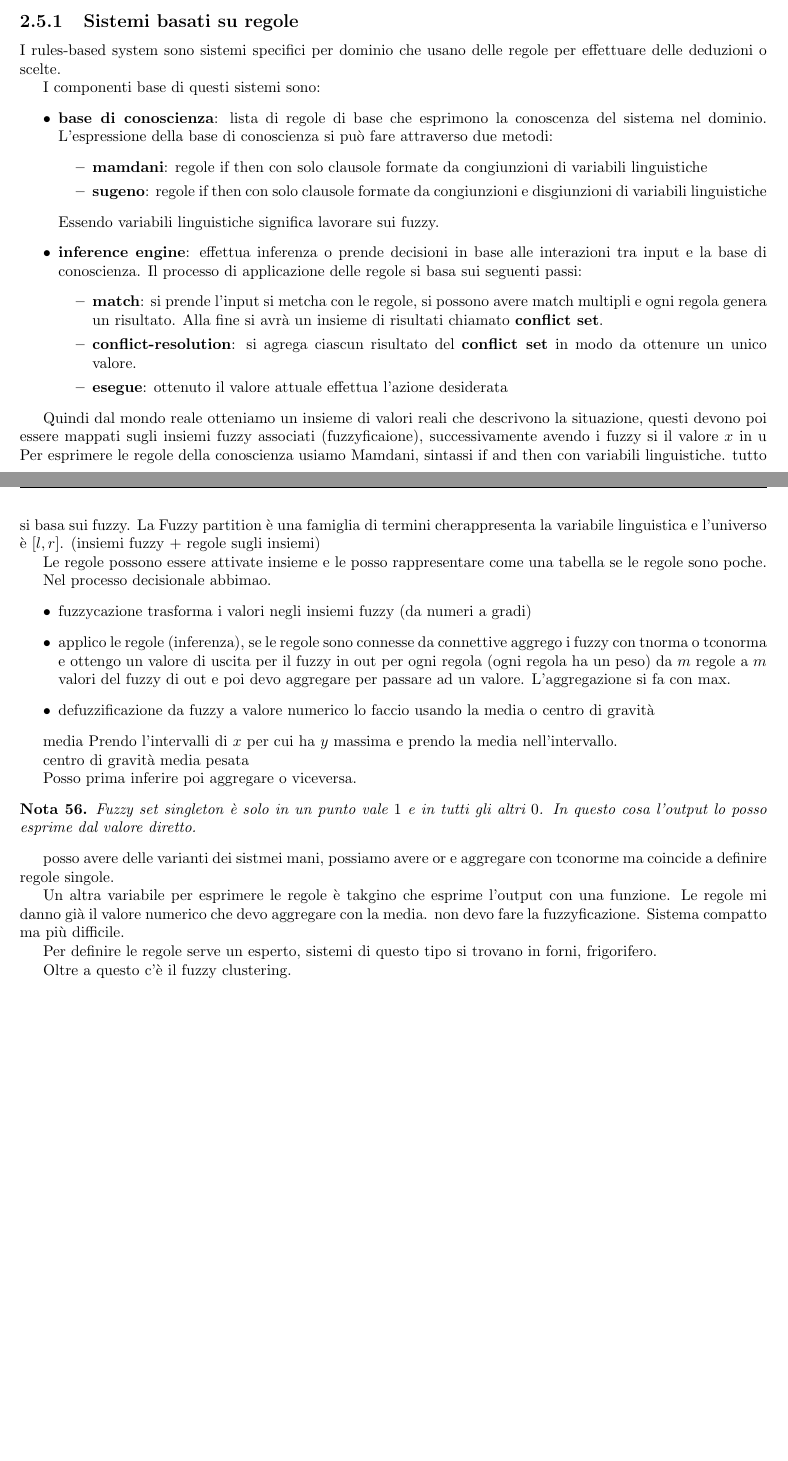
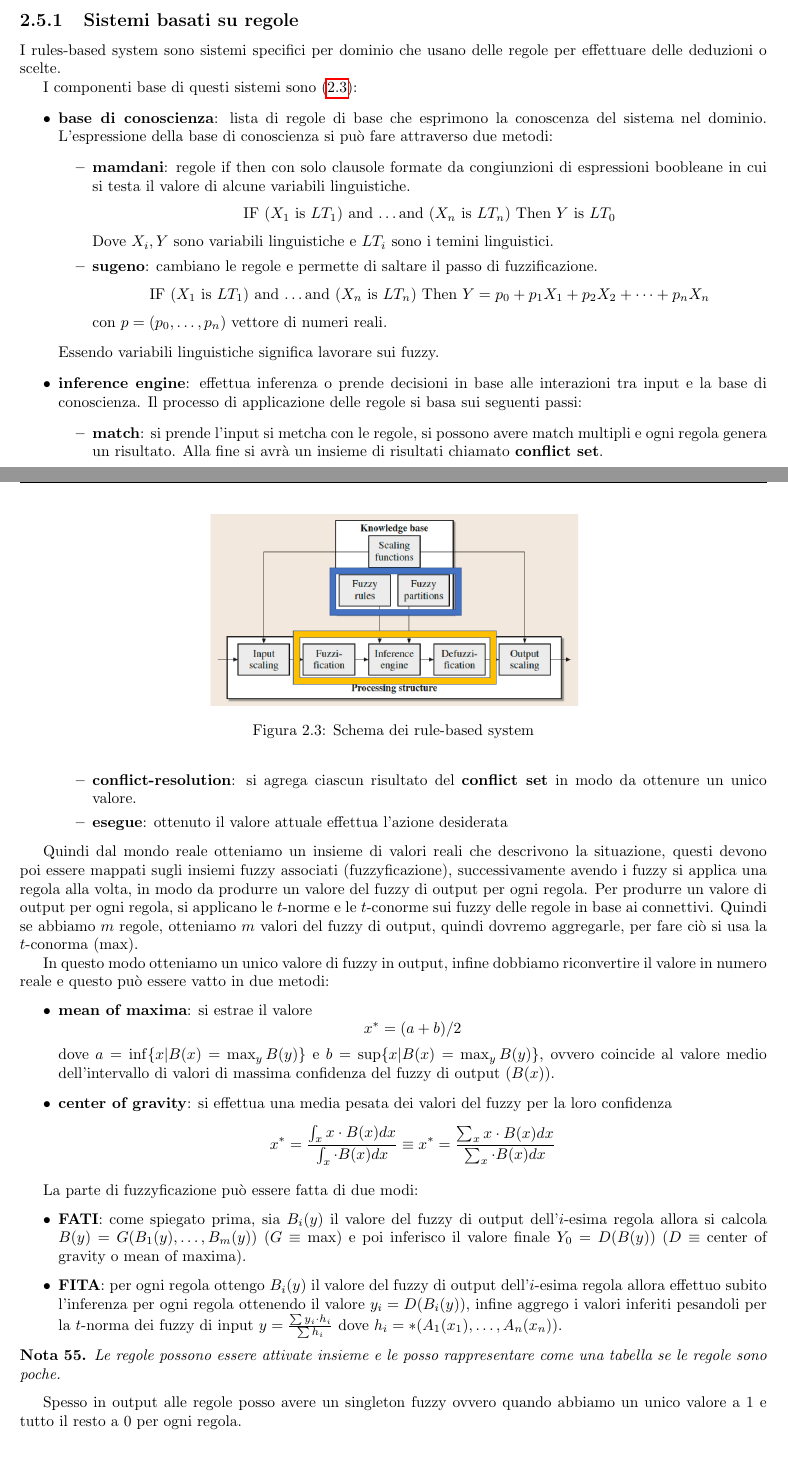
Before and after one commit to TommasoFerrario18/Appunti, a LaTeX thesis (2_anno/sci/main.tex, which reads 2_anno/sci/chapters/sistemi_incerti.tex): two parts of pages 50 and 51 of 51 before the commit and two parts of pages 51 and 52 of 52 after it, joined at a grey line, cut so that both start at the same text, the shorter picture padded with empty space. Compiled offline with pdfLaTeX.

Commit message:
refactoring introduzione

```diff
--- a/2_anno/sci/chapters/sistemi_incerti.tex
+++ b/2_anno/sci/chapters/sistemi_incerti.tex
@@ -1340,16 +1340,24 @@ la confidenza.
 I rules-based system sono sistemi specifici per dominio che usano delle regole
 per effettuare delle deduzioni o scelte.
 
-I componenti base di questi sistemi sono:
+I componenti base di questi sistemi sono (\ref{fig:rule-based}):
 \begin{itemize}
     \item \textbf{base di conoscienza}: lista di regole di base che esprimono la
     conoscenza del sistema nel dominio. L'espressione della base di conoscienza
     si può fare attraverso due metodi:
     \begin{itemize}
         \item \textbf{mamdani}: regole if then con solo clausole formate da congiunzioni
-        di variabili linguistiche
-        \item  \textbf{sugeno}: regole if then con solo clausole formate da congiunzioni
-        e disgiunzioni di variabili linguistiche
+        di espressioni boobleane in cui si testa il valore di alcune variabili linguistiche.
+        \begin{center}
+            IF ($X_1$ is $LT_1$) and \dots and ($X_n$ is $LT_n$) Then $Y$ is $LT_0$
+        \end{center}
+        Dove $X_i, Y$ sono variabili linguistiche e $LT_i$ sono i temini linguistici.
+        \item  \textbf{sugeno}: cambiano le regole e permette di saltare il passo
+        di fuzzificazione.
+        \begin{center}
+            IF ($X_1$ is $LT_1$) and \dots and ($X_n$ is $LT_n$) Then $Y =p_0 + p_1X_1+ p_2X_2+\dots+ p_nX_n$
+        \end{center}
+        con $p=(p_0,\dots,p_n)$ vettore di numeri reali.
     \end{itemize}
     Essendo variabili linguistiche significa lavorare sui fuzzy.
     \item \textbf{inference engine}: effettua inferenza o prende decisioni in base alle interazioni
@@ -1366,54 +1374,53 @@ I componenti base di questi sistemi sono:
     \end{itemize}
 \end{itemize}
 
+\begin{figure}
+    \centering
+    \includegraphics[width=0.5\textwidth]{img/sistemi_incerti/rule-based-system.png}
+    \caption{Schema dei rule-based system}
+    \label{fig:rule-based}
+\end{figure}
+
 Quindi dal mondo reale otteniamo un insieme di valori reali che descrivono
-la situazione, questi devono poi essere mappati sugli insiemi fuzzy associati (fuzzyficaione),
-successivamente avendo i fuzzy si
-il valore $x$ in u
-Per esprimere le regole della conoscienza usiamo Mamdani, sintassi
-if and then con variabili linguistiche. tutto si basa sui fuzzy. La Fuzzy
-partition è una famiglia di termini cherappresenta la variabile linguistica e
-l'universo è $[l,r]$. (insiemi fuzzy + regole sugli insiemi)
+la situazione, questi devono poi essere mappati sugli insiemi fuzzy associati (fuzzyficazione),
+successivamente avendo i fuzzy si applica una regola alla volta, in modo da produrre
+un valore del fuzzy di output per ogni regola. Per produrre un valore di output
+per ogni regola, si applicano le $t$-norme e le $t$-conorme sui fuzzy delle regole
+in base ai connettivi. Quindi se abbiamo $m$ regole, otteniamo $m$ valori del
+fuzzy di output, quindi dovremo aggregarle, per fare ciò si usa la $t$-conorma ($\max$).
 
+In questo modo otteniamo un unico valore di fuzzy in output, infine dobbiamo riconvertire
+ il valore in numero reale e questo può essere vatto in due metodi:
+\begin{itemize}
+    \item \textbf{mean of maxima}: si estrae il valore
+    $$x^\ast = (a+b)/2$$
+    dove $a = \inf\{x|B(x) = \max_y B(y)\}$ e  $b = \sup\{x|B(x) = \max_y B(y)\}$,
+    ovvero coincide al valore medio dell'intervallo di valori di massima confidenza
+    del fuzzy di output ($B(x)$).
+    \item \textbf{center of gravity}: si effettua una media pesata dei valori
+    del fuzzy per la loro confidenza
+    $$x^\ast = \frac{\int_x x\cdot B(x)dx}{\int_x \cdot B(x)dx} \equiv x^\ast =\frac{\sum_x x\cdot B(x)dx}{\sum_x \cdot B(x)dx} $$
+\end{itemize}
+
+La parte di fuzzyficazione può essere fatta di due modi:
+\begin{itemize}
+    \item \textbf{FATI}: come spiegato prima, sia $B_i(y)$ il valore del fuzzy di
+    output dell'$i$-esima regola allora si calcola $B(y)= G(B_1(y),\dots, B_m(y))$
+    ($G\equiv \max$) e poi inferisco il valore finale $Y_0=D(B(y))$ ($D\equiv$ center of
+    gravity o mean of maxima).
+    \item \textbf{FITA}: per ogni regola ottengo $B_i(y)$ il valore del fuzzy di
+    output dell'$i$-esima regola allora effettuo subito l'inferenza per ogni
+    regola ottenendo il valore $y_i=D(B_i(y))$, infine aggrego i valori inferiti
+    pesandoli per la $t$-norma dei fuzzy di input $y=\frac{\sum y_i\cdot h_i}{\sum h_i}$
+    dove $h_i=\ast(A_1(x_1),\dots,A_n(x_n))$.
+\end{itemize}
+\begin{nota}
 Le regole possono essere attivate insieme e le posso rappresentare come una tabella
 se le regole sono poche.
-
-Nel processo decisionale abbimao.
-\begin{itemize}
-    \item fuzzycazione trasforma i valori  negli insiemi fuzzy (da numeri a gradi)
-    \item applico le regole (inferenza), se le regole sono connesse da connettive
-    aggrego i fuzzy con tnorma o tconorma e ottengo un valore di uscita per il fuzzy
-    in out per ogni regola (ogni regola ha un peso) da $m$ regole a $m$ valori
-    del fuzzy di out e poi
-    devo aggregare per passare ad un valore. L'aggregazione si fa con max.
-    \item defuzzificazione da fuzzy a valore numerico lo faccio usando la media o centro di gravità
-\end{itemize}
-
-media
-Prendo l'intervalli di $x$ per cui ha $y$ massima e prendo la media nell'intervallo.
-
-centro di gravità
-media pesata
-
-Posso prima inferire poi aggregare o viceversa.
-
-
-\begin{nota}
-    Fuzzy set singleton è solo in un punto vale $1$ e in tutti gli altri $0$. In questo
-    cosa l'output lo posso esprime dal valore diretto.
 \end{nota}
 
-posso avere delle varianti dei sistmei mani, possiamo avere or e aggregare con
-tconorme ma coincide a definire regole singole.
-
-Un altra variabile per esprimere le regole è takgino che esprime l'output con una
-funzione. Le regole mi danno già il valore numerico che devo aggregare con la media.
-non devo fare la fuzzyficazione. Sistema compatto ma più difficile.
-
-Per definire le regole serve un esperto, sistemi di questo tipo si trovano in forni,
-frigorifero.
-
-Oltre a questo c'è il fuzzy clustering.
+Spesso in output alle regole posso avere un singleton fuzzy ovvero quando abbiamo
+un unico valore a $1$ e tutto il resto a $0$ per ogni regola.
 
 \section{Rough set}
 Usati principalmente nella feature selection, Rough clustering e applicazione
```
Also changed, not shown: 2_anno/sci/chapters/sistemi_complessi.tex (+74 -41 lines), 2_anno/sci/img/sistemi_complessi/subshift_e_grafi.png (added), 2_anno/sci/img/sistemi_incerti/rule-based-system.png (added).
